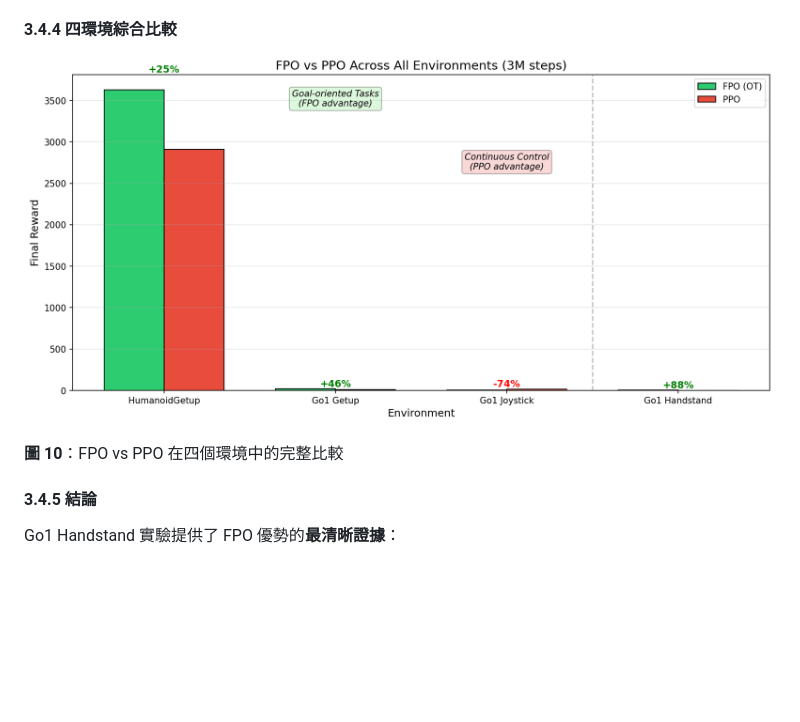
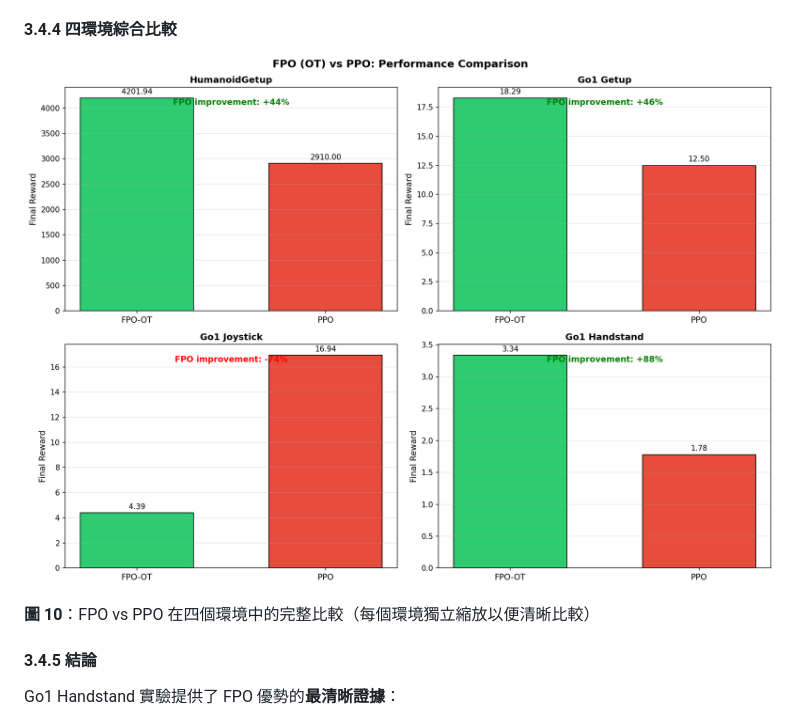
Before and after one commit to waynehacking8/fpo-flow-variants, a Markdown page: FINAL_REPORT.md, the part around the change. Drawn GitHub-style; blank space fills up the shorter version.

Commit message:
Fix Figure 10 scale issue: use 2x2 subplots with independent scaling
Changed image reference from plots_analysis/fpo_vs_ppo_all_envs.png to
plots_multienv/fpo_vs_ppo_summary.png which has independent Y-axis
scaling for each environment (HumanoidGetup ~4200 vs Go1 tasks ~3-18).

🤖 Generated with [Claude Code](https://claude.com/claude-code)

Co-Authored-By: Claude <noreply@anthropic.com>

```diff
--- a/FINAL_REPORT.md
+++ b/FINAL_REPORT.md
@@ -419,9 +419,9 @@ Go1 Handstand 是一個典型的**多模態任務**，展示了 FPO 相較 PPO
 
 #### 3.4.4 四環境綜合比較
 
-![FPO vs PPO All Environments](plots_analysis/fpo_vs_ppo_all_envs.png)
+![FPO vs PPO All Environments](plots_multienv/fpo_vs_ppo_summary.png)
 
-**圖 10**：FPO vs PPO 在四個環境中的完整比較
+**圖 10**：FPO vs PPO 在四個環境中的完整比較（每個環境獨立縮放以便清晰比較）
 
 #### 3.4.5 結論
 
```
